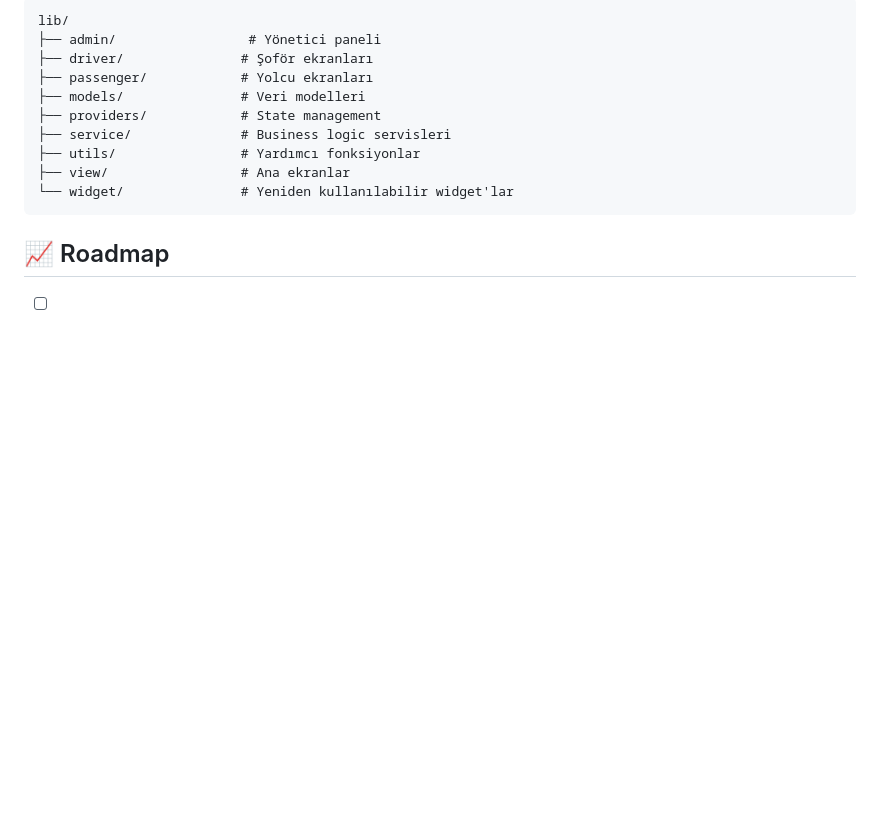
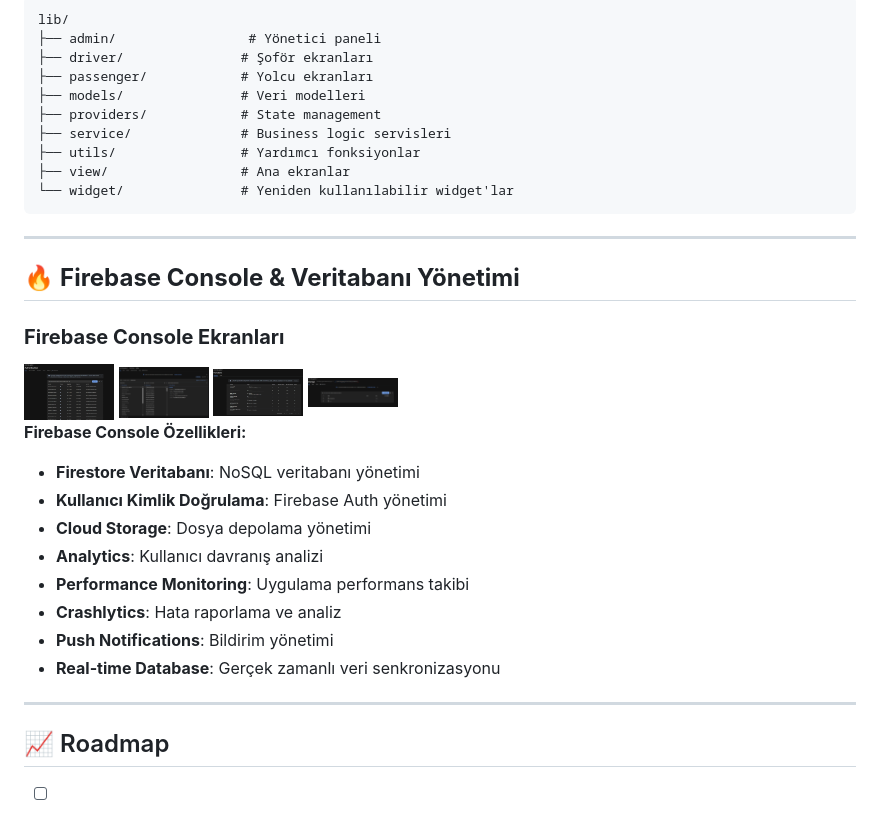
Before and after one commit to esmasila/CorDis-Servis-Takip-Uygulama, a Markdown page: README.md, the part around the change. Drawn GitHub-style; pictures changed too: docs/firebase-screenshots/firebase-console-1.png (added), docs/firebase-screenshots/firebase-console-2.png (added), docs/firebase-screenshots/firebase-console-3.png (added); blank space fills up the shorter version.

Commit message:
Add Firebase console screenshots to documentation

```diff
--- a/README.md
+++ b/README.md
@@ -188,6 +188,31 @@ lib/
 
 
 
+---
+
+## 🔥 **Firebase Console & Veritabanı Yönetimi**
+
+### **Firebase Console Ekranları**
+
+<div style="display: flex; flex-wrap: wrap; gap: 4px; justify-content: center; margin: 20px 0;">
+  <img src="https://raw.githubusercontent.com/esmasila/CorDis-Servis-Takip-Uygulama/main/docs/firebase-screenshots/firebase-console-1.png" width="90" alt="Firebase Console 1" style="border-radius: 6px; box-shadow: 0 2px 6px rgba(0,0,0,0.1);">
+  <img src="https://raw.githubusercontent.com/esmasila/CorDis-Servis-Takip-Uygulama/main/docs/firebase-screenshots/firebase-console-2.png" width="90" alt="Firebase Console 2" style="border-radius: 6px; box-shadow: 0 2px 6px rgba(0,0,0,0.1);">
+  <img src="https://raw.githubusercontent.com/esmasila/CorDis-Servis-Takip-Uygulama/main/docs/firebase-screenshots/firebase-console-3.png" width="90" alt="Firebase Console 3" style="border-radius: 6px; box-shadow: 0 2px 6px rgba(0,0,0,0.1);">
+  <img src="https://raw.githubusercontent.com/esmasila/CorDis-Servis-Takip-Uygulama/main/docs/firebase-screenshots/firebase-console-4.png" width="90" alt="Firebase Console 4" style="border-radius: 6px; box-shadow: 0 2px 6px rgba(0,0,0,0.1);">
+</div>
+
+**Firebase Console Özellikleri:**
+- **Firestore Veritabanı**: NoSQL veritabanı yönetimi
+- **Kullanıcı Kimlik Doğrulama**: Firebase Auth yönetimi
+- **Cloud Storage**: Dosya depolama yönetimi
+- **Analytics**: Kullanıcı davranış analizi
+- **Performance Monitoring**: Uygulama performans takibi
+- **Crashlytics**: Hata raporlama ve analiz
+- **Push Notifications**: Bildirim yönetimi
+- **Real-time Database**: Gerçek zamanlı veri senkronizasyonu
+
+---
+
 ## 📈 Roadmap
 
 - [ ] **v2.0**: AI destekli rota optimizasyonu
```
